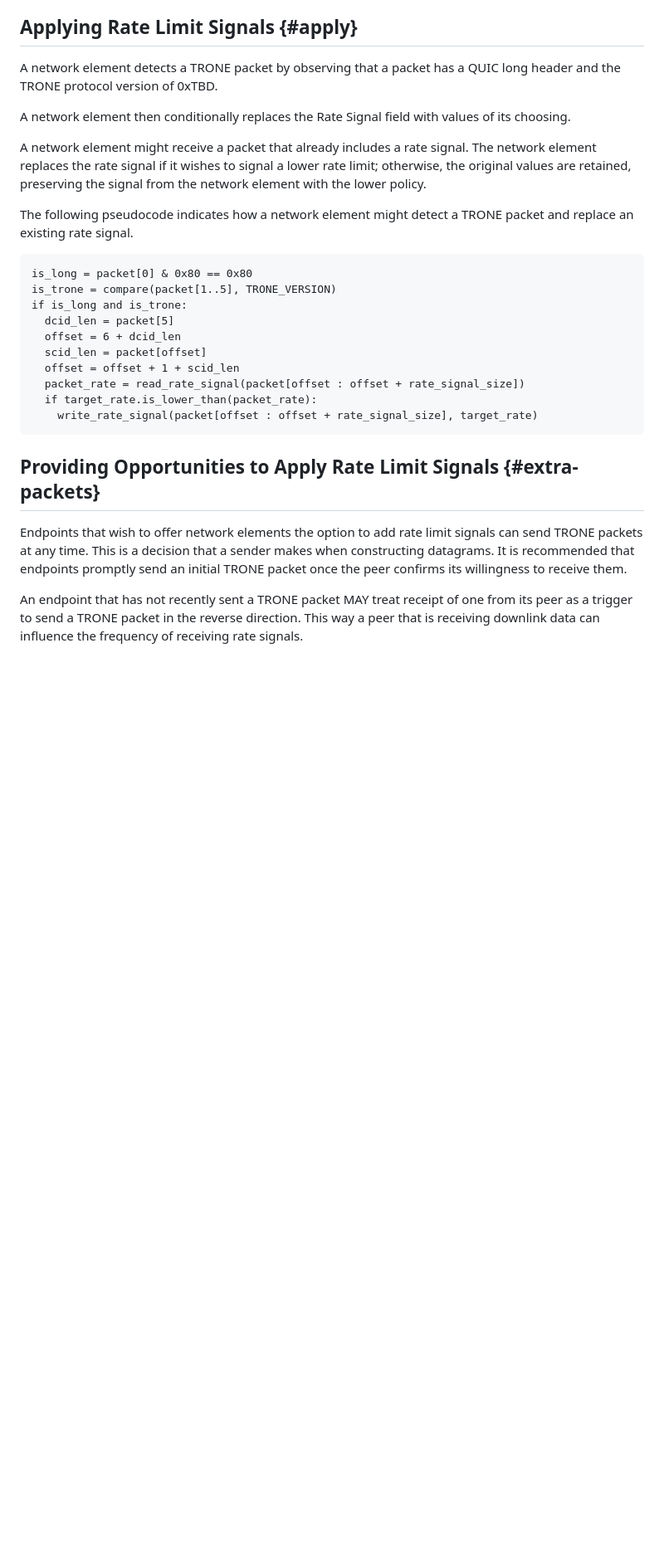
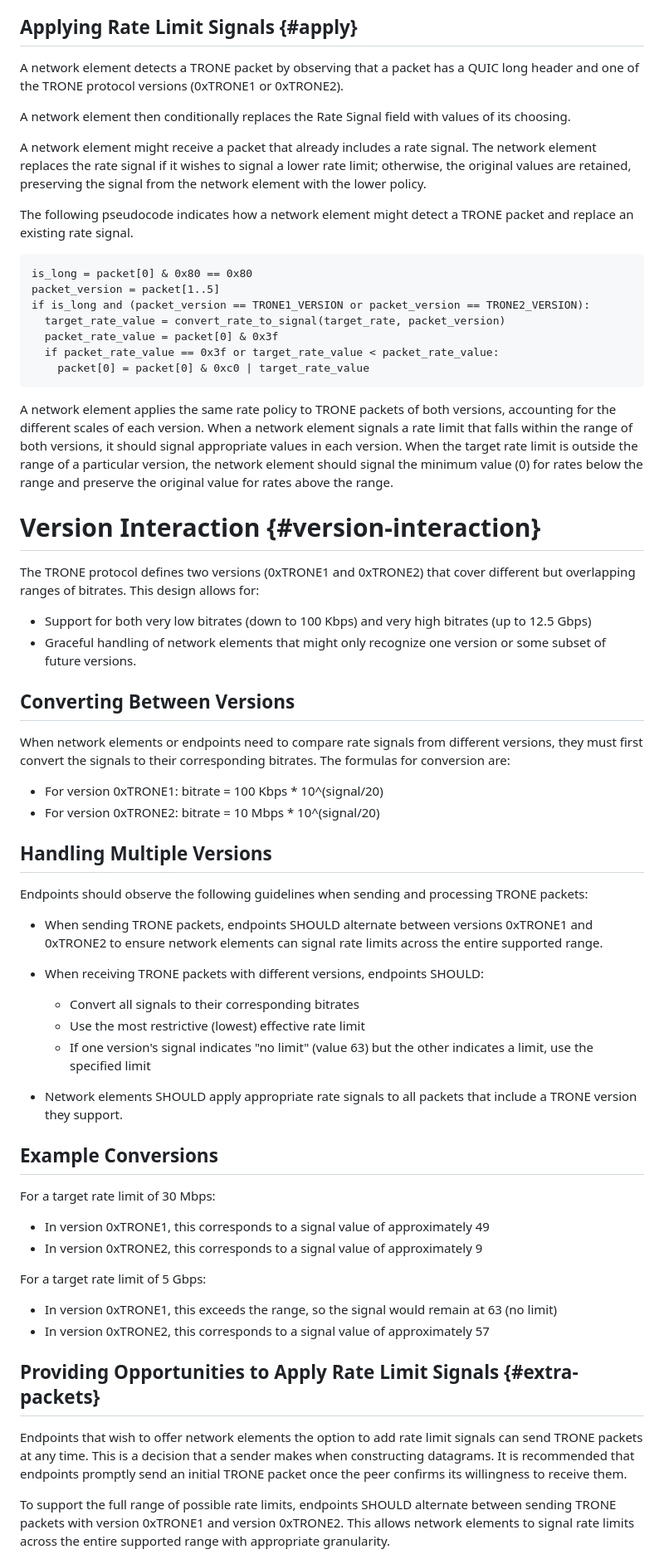
Before and after one commit to mjoras/trone, a Markdown page: draft-thoji-scone-trone-protocol.md, the part around one of its changes. Shown at 83% size. Drawn GitHub-style; blank space fills up the shorter version.

```diff
--- a/draft-thoji-scone-trone-protocol.md
+++ b/draft-thoji-scone-trone-protocol.md
@@ -290,7 +321,7 @@ QUIC endpoints can enable the use of the TRONE protocol by sending TRONE packets
 ## Applying Rate Limit Signals {#apply}
 
 A network element detects a TRONE packet by observing that a packet has a QUIC
-long header and the TRONE protocol version of 0xTBD.
+long header and one of the TRONE protocol versions (0xTRONE1 or 0xTRONE2).
 
 A network element then conditionally replaces the Rate Signal field with
 values of its choosing.
@@ -305,16 +336,70 @@ packet and replace an existing rate signal.
 
 ~~~ pseudocode
 is_long = packet[0] & 0x80 == 0x80
-is_trone = compare(packet[1..5], TRONE_VERSION)
-if is_long and is_trone:
-  dcid_len = packet[5]
-  offset = 6 + dcid_len
-  scid_len = packet[offset]
-  offset = offset + 1 + scid_len
-  packet_rate = read_rate_signal(packet[offset : offset + rate_signal_size])
-  if target_rate.is_lower_than(packet_rate):
-    write_rate_signal(packet[offset : offset + rate_signal_size], target_rate)
+packet_version = packet[1..5]
+if is_long and (packet_version == TRONE1_VERSION or packet_version == TRONE2_VERSION):
+  target_rate_value = convert_rate_to_signal(target_rate, packet_version)
+  packet_rate_value = packet[0] & 0x3f
+  if packet_rate_value == 0x3f or target_rate_value < packet_rate_value:
+    packet[0] = packet[0] & 0xc0 | target_rate_value
 ~~~
+
+A network element applies the same rate policy to TRONE packets of both
+versions, accounting for the different scales of each version. When a
+network element signals a rate limit that falls within the range of both
+versions, it should signal appropriate values in each version. When the target
+rate limit is outside the range of a particular version, the network element
+should signal the minimum value (0) for rates below the range and preserve the
+original value for rates above the range.
+
+# Version Interaction {#version-interaction}
+
+The TRONE protocol defines two versions (0xTRONE1 and 0xTRONE2) that cover
+different but overlapping ranges of bitrates. This design allows for:
+
+*  Support for both very low bitrates (down to 100 Kbps) and very high bitrates
+   (up to 12.5 Gbps)
+*  Graceful handling of network elements that might only recognize one version
+   or some subset of future versions.
+
+## Converting Between Versions
+
+When network elements or endpoints need to compare rate signals from different
+versions, they must first convert the signals to their corresponding bitrates.
+The formulas for conversion are:
+
+* For version 0xTRONE1: bitrate = 100 Kbps * 10^(signal/20)
+* For version 0xTRONE2: bitrate = 10 Mbps * 10^(signal/20)
+
+## Handling Multiple Versions
+
+Endpoints should observe the following guidelines when sending and processing
+TRONE packets:
+
+*  When sending TRONE packets, endpoints SHOULD alternate between versions
+   0xTRONE1 and 0xTRONE2 to ensure network elements can signal rate limits across
+   the entire supported range.
+
+*  When receiving TRONE packets with different versions, endpoints SHOULD:
+   * Convert all signals to their corresponding bitrates
+   * Use the most restrictive (lowest) effective rate limit
+   * If one version's signal indicates "no limit" (value 63) but the other
+     indicates a limit, use the specified limit
+
+*  Network elements SHOULD apply appropriate rate signals to all packets that
+   include a TRONE version they support.
+
+## Example Conversions
+
+For a target rate limit of 30 Mbps:
+* In version 0xTRONE1, this corresponds to a signal value of approximately 49
+* In version 0xTRONE2, this corresponds to a signal value of approximately 9
+
+For a target rate limit of 5 Gbps:
+* In version 0xTRONE1, this exceeds the range, so the signal would remain at 63
+  (no limit)
+* In version 0xTRONE2, this corresponds to a signal value of
+  approximately 57
 
 ## Providing Opportunities to Apply Rate Limit Signals {#extra-packets}
 
@@ -324,8 +409,8 @@ makes when constructing datagrams. It is recommended that endpoints promptly
 send an initial TRONE packet once the peer confirms its willingness to receive
 them.
 
-An endpoint that has not recently sent a TRONE packet MAY treat receipt of one
-from its peer as a trigger to send a TRONE packet in the reverse direction. This
-way a peer that is receiving downlink data can influence the frequency of
-receiving rate signals.
+To support the full range of possible rate limits, endpoints SHOULD alternate
+between sending TRONE packets with version 0xTRONE1 and version 0xTRONE2. This
+allows network elements to signal rate limits across the entire supported range
+with appropriate granularity.
 
```
Also changed, not shown: other parts of draft-thoji-scone-trone-protocol.md (+69 -15 lines).
